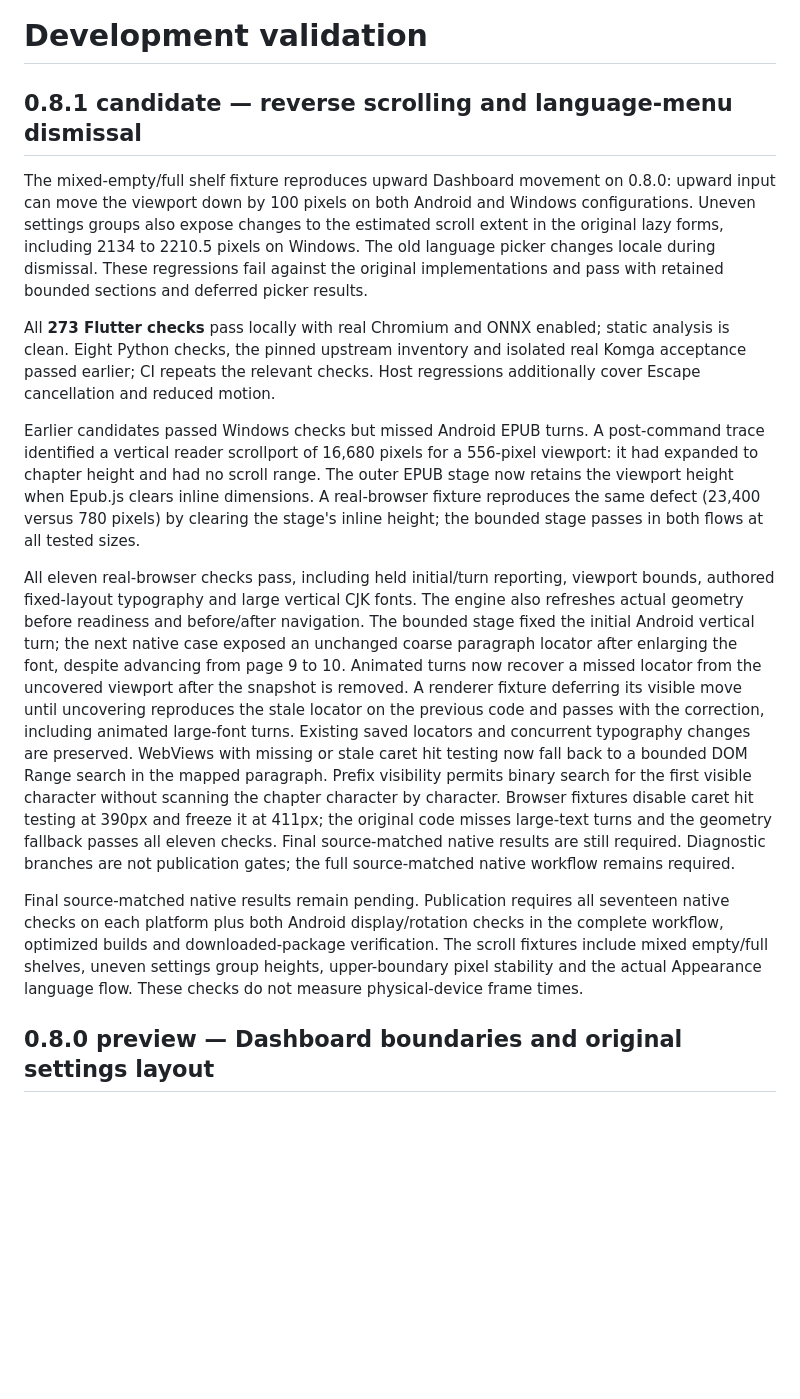
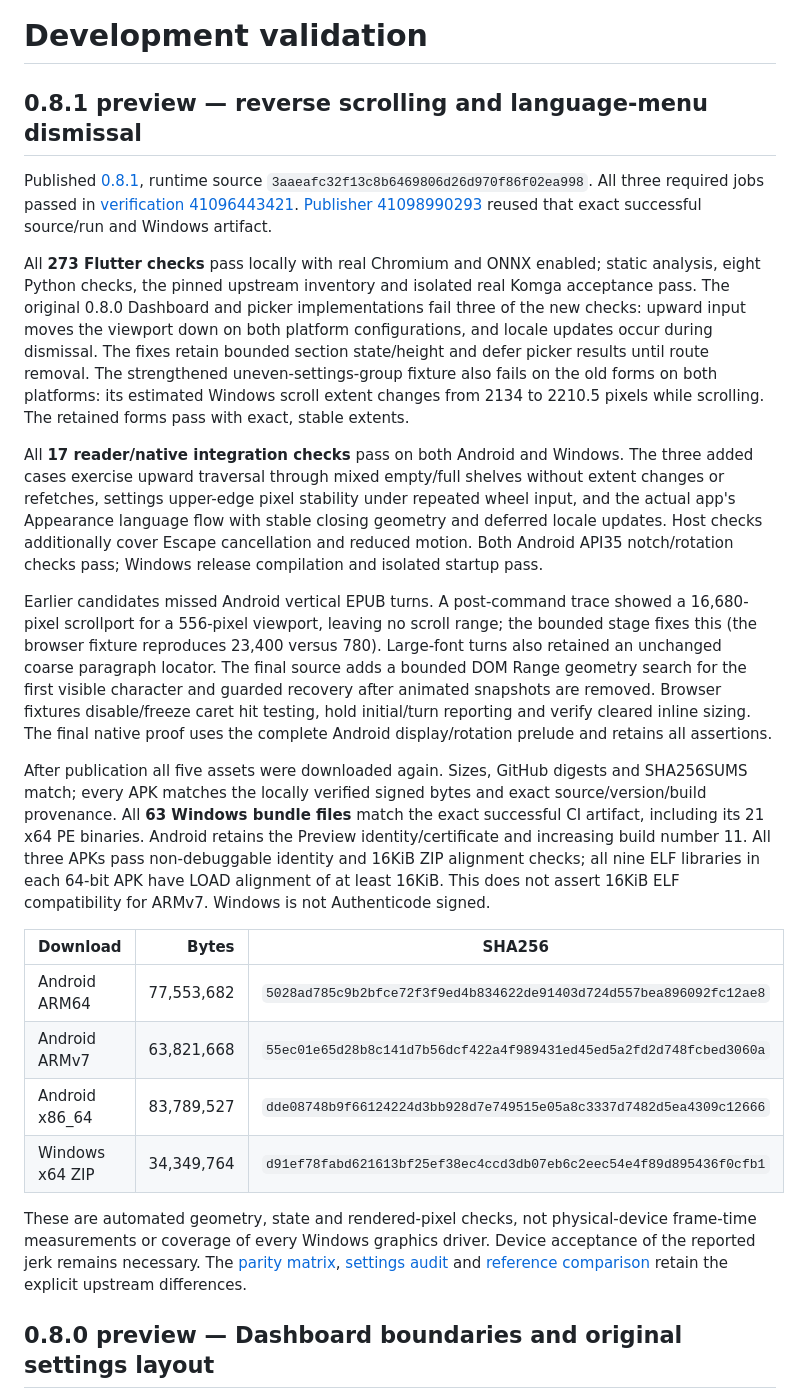
Before and after one commit to LeValue/KMReader-Porting, a Markdown page: docs/VALIDATION.md, the part around the change. Drawn GitHub-style; blank space fills up the shorter version.

```diff
--- a/docs/VALIDATION.md
+++ b/docs/VALIDATION.md
@@ -1,52 +1,59 @@
 # Development validation
 
-## 0.8.1 candidate — reverse scrolling and language-menu dismissal
+## 0.8.1 preview — reverse scrolling and language-menu dismissal
 
-The mixed-empty/full shelf fixture reproduces upward Dashboard movement on
-0.8.0: upward input can move the viewport down by 100 pixels on both Android
-and Windows configurations. Uneven settings groups also expose changes to the
-estimated scroll extent in the original lazy forms, including 2134 to 2210.5
-pixels on Windows. The old language picker changes locale during dismissal.
-These regressions fail against the original implementations and pass with
-retained bounded sections and deferred picker results.
+Published [0.8.1](https://github.com/LeValue/KMReader-Porting/releases/tag/v0.8.1-preview.1), runtime source `3aaeafc32f13c8b6469806d26d970f86f02ea998`.
+All three required jobs passed in [verification 41096443421](https://github.com/LeValue/KMReader-Porting/actions/runs/41096443421).
+[Publisher 41098990293](https://github.com/LeValue/KMReader-Porting/actions/runs/41098990293) reused that exact successful source/run and Windows artifact.
 
 All **273 Flutter checks** pass locally with real Chromium and ONNX enabled;
-static analysis is clean. Eight Python checks, the pinned upstream inventory and
-isolated real Komga acceptance passed earlier; CI repeats the relevant checks.
-Host regressions additionally cover Escape cancellation and reduced motion.
+static analysis, eight Python checks, the pinned upstream inventory and isolated
+real Komga acceptance pass. The original 0.8.0 Dashboard and picker implementations
+fail three of the new checks: upward input moves the viewport down on both
+platform configurations, and locale updates occur during dismissal. The fixes
+retain bounded section state/height and defer picker results until route removal.
+The strengthened uneven-settings-group fixture also fails on the old forms on
+both platforms: its estimated Windows scroll extent changes from 2134 to 2210.5
+pixels while scrolling. The retained forms pass with exact, stable extents.
 
-Earlier candidates passed Windows checks but missed Android EPUB turns. A
-post-command trace identified a vertical reader scrollport of 16,680 pixels for
-a 556-pixel viewport: it had expanded to chapter height and had no scroll range.
-The outer EPUB stage now retains the viewport height when Epub.js clears inline
-dimensions. A real-browser fixture reproduces the same defect (23,400 versus
-780 pixels) by clearing the stage's inline height; the bounded stage passes in
-both flows at all tested sizes.
+All **17 reader/native integration checks** pass on both Android and Windows.
+The three added cases exercise upward traversal through mixed empty/full shelves
+without extent changes or refetches, settings upper-edge pixel stability under
+repeated wheel input, and the actual app's Appearance language flow with stable
+closing geometry and deferred locale updates. Host checks additionally cover
+Escape cancellation and reduced motion. Both Android API35 notch/rotation checks
+pass; Windows release compilation and isolated startup pass.
 
-All eleven real-browser checks pass, including held initial/turn reporting,
-viewport bounds, authored fixed-layout typography and large vertical CJK fonts.
-The engine also refreshes actual geometry before readiness and before/after
-navigation. The bounded stage fixed the initial Android vertical turn; the next
-native case exposed an unchanged coarse paragraph locator after enlarging the
-font, despite advancing from page 9 to 10. Animated turns now recover a missed
-locator from the uncovered viewport after the snapshot is removed. A renderer
-fixture deferring its visible move until uncovering reproduces the stale locator
-on the previous code and passes with the correction, including animated large-font
-turns. Existing saved locators and concurrent typography changes are preserved. WebViews
-with missing or stale caret hit testing now fall back to a bounded DOM Range
-search in the mapped paragraph. Prefix visibility permits binary search for the
-first visible character without scanning the chapter character by character.
-Browser fixtures disable caret hit testing at 390px and freeze it at 411px;
-the original code misses large-text turns and the geometry fallback passes all
-eleven checks. Final source-matched native results are still required. Diagnostic branches are not publication gates; the full source-matched
-native workflow remains required.
+Earlier candidates missed Android vertical EPUB turns. A post-command trace
+showed a 16,680-pixel scrollport for a 556-pixel viewport, leaving no scroll range;
+the bounded stage fixes this (the browser fixture reproduces 23,400 versus 780).
+Large-font turns also retained an unchanged coarse paragraph locator. The final
+source adds a bounded DOM Range geometry search for the first visible character and guarded recovery after animated
+snapshots are removed. Browser fixtures disable/freeze caret hit testing, hold
+initial/turn reporting and verify cleared inline sizing. The final native proof
+uses the complete Android display/rotation prelude and retains all assertions.
 
-Final source-matched native results remain pending. Publication requires all
-seventeen native checks on each platform plus both Android display/rotation
-checks in the complete workflow, optimized builds and downloaded-package
-verification. The scroll fixtures include mixed empty/full shelves, uneven
-settings group heights, upper-boundary pixel stability and the actual Appearance
-language flow. These checks do not measure physical-device frame times.
+After publication all five assets were downloaded again. Sizes, GitHub digests
+and SHA256SUMS match; every APK matches the locally verified signed bytes and
+exact source/version/build provenance. All **63 Windows bundle files** match
+the exact successful CI artifact, including its 21 x64 PE binaries.
+Android retains the Preview identity/certificate and increasing build number 11.
+All three APKs pass non-debuggable identity and 16KiB ZIP alignment checks; all
+nine ELF libraries in each 64-bit APK have LOAD alignment of at least 16KiB.
+This does not assert 16KiB ELF compatibility for ARMv7. Windows is not Authenticode signed.
+
+| Download | Bytes | SHA256 |
+| --- | ---: | --- |
+| Android ARM64 | 77,553,682 | `5028ad785c9b2bfce72f3f9ed4b834622de91403d724d557bea896092fc12ae8` |
+| Android ARMv7 | 63,821,668 | `55ec01e65d28b8c141d7b56dcf422a4f989431ed45ed5a2fd2d748fcbed3060a` |
+| Android x86_64 | 83,789,527 | `dde08748b9f66124224d3bb928d7e749515e05a8c3337d7482d5ea4309c12666` |
+| Windows x64 ZIP | 34,349,764 | `d91ef78fabd621613bf25ef38ec4ccd3db07eb6c2eec54e4f89d895436f0cfb1` |
+
+These are automated geometry, state and rendered-pixel checks, not physical-device
+frame-time measurements or coverage of every Windows graphics driver. Device
+acceptance of the reported jerk remains necessary. The [parity matrix](PARITY.md),
+[settings audit](SETTINGS_AUDIT.md) and [reference comparison](IPAD_REFERENCE.md)
+retain the explicit upstream differences.
 
 ## 0.8.0 preview — Dashboard boundaries and original settings layout
 
```
Also changed, not shown: README.md (+3 -3 lines), docs/PERFORMANCE.md (+36 -1 lines).
